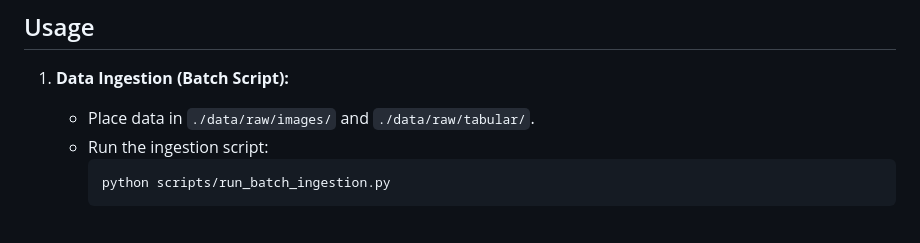
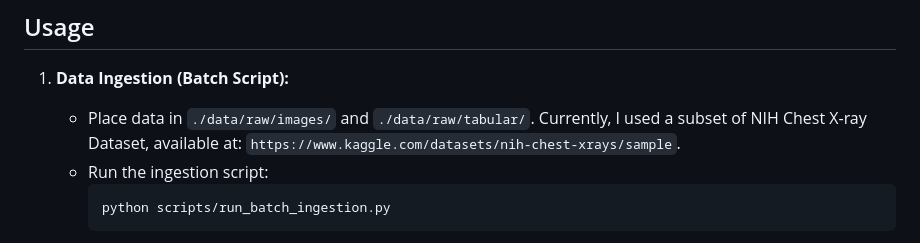
Before and after one commit to Tanio253/disease_prediction_system, a Markdown page: README.md, the part around the change. Drawn GitHub-style.

````diff
--- a/README.md
+++ b/README.md
@@ -62,7 +62,7 @@ The system follows a microservice architecture. An API Gateway serves as the sin
 ## Usage
 
 1.  **Data Ingestion (Batch Script):**
-    * Place data in `./data/raw/images/` and `./data/raw/tabular/`.
+    * Place data in `./data/raw/images/` and `./data/raw/tabular/`. Currently, I used a subset of NIH Chest X-ray Dataset, available at: `https://www.kaggle.com/datasets/nih-chest-xrays/sample`.
     * Run the ingestion script:
         ```bash
         python scripts/run_batch_ingestion.py
````
